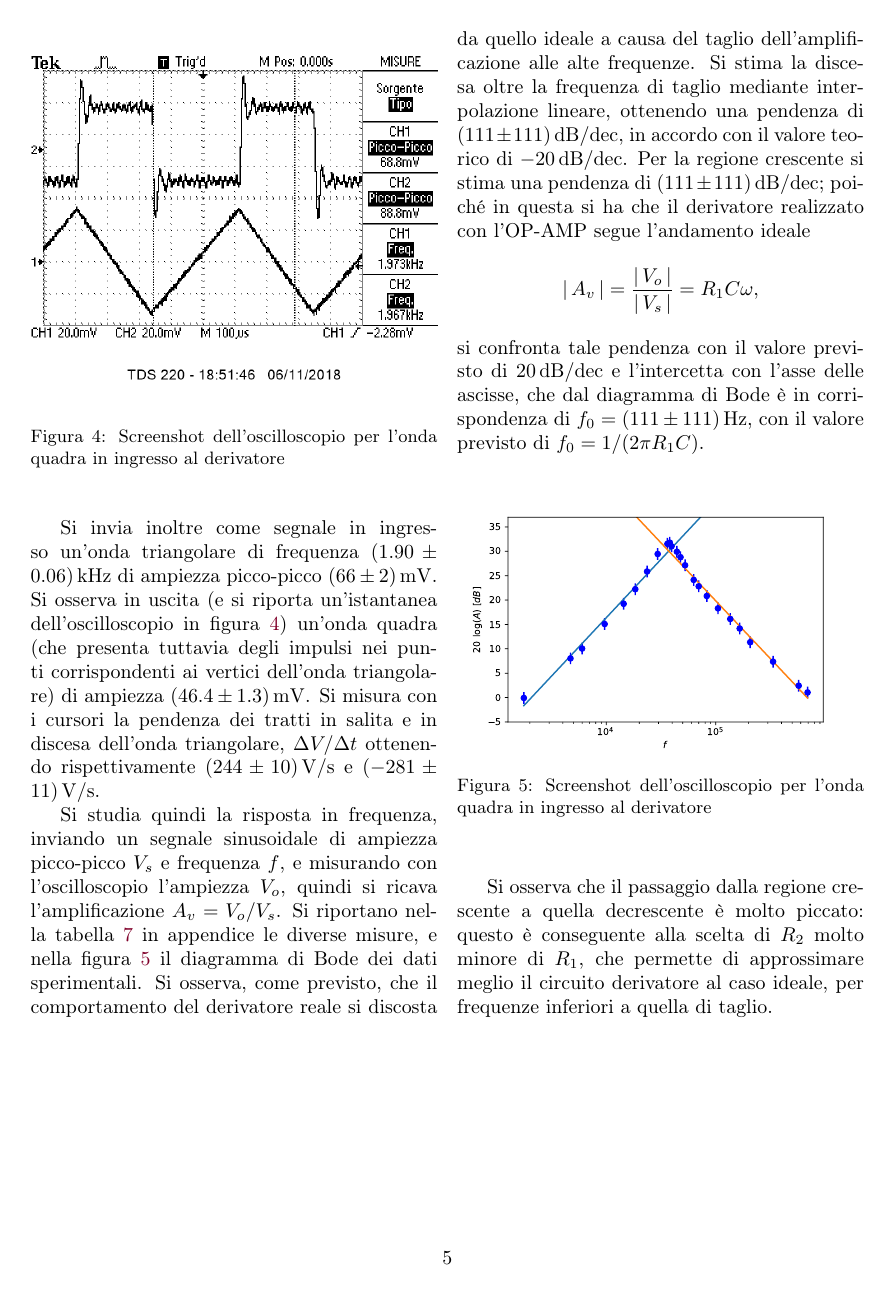
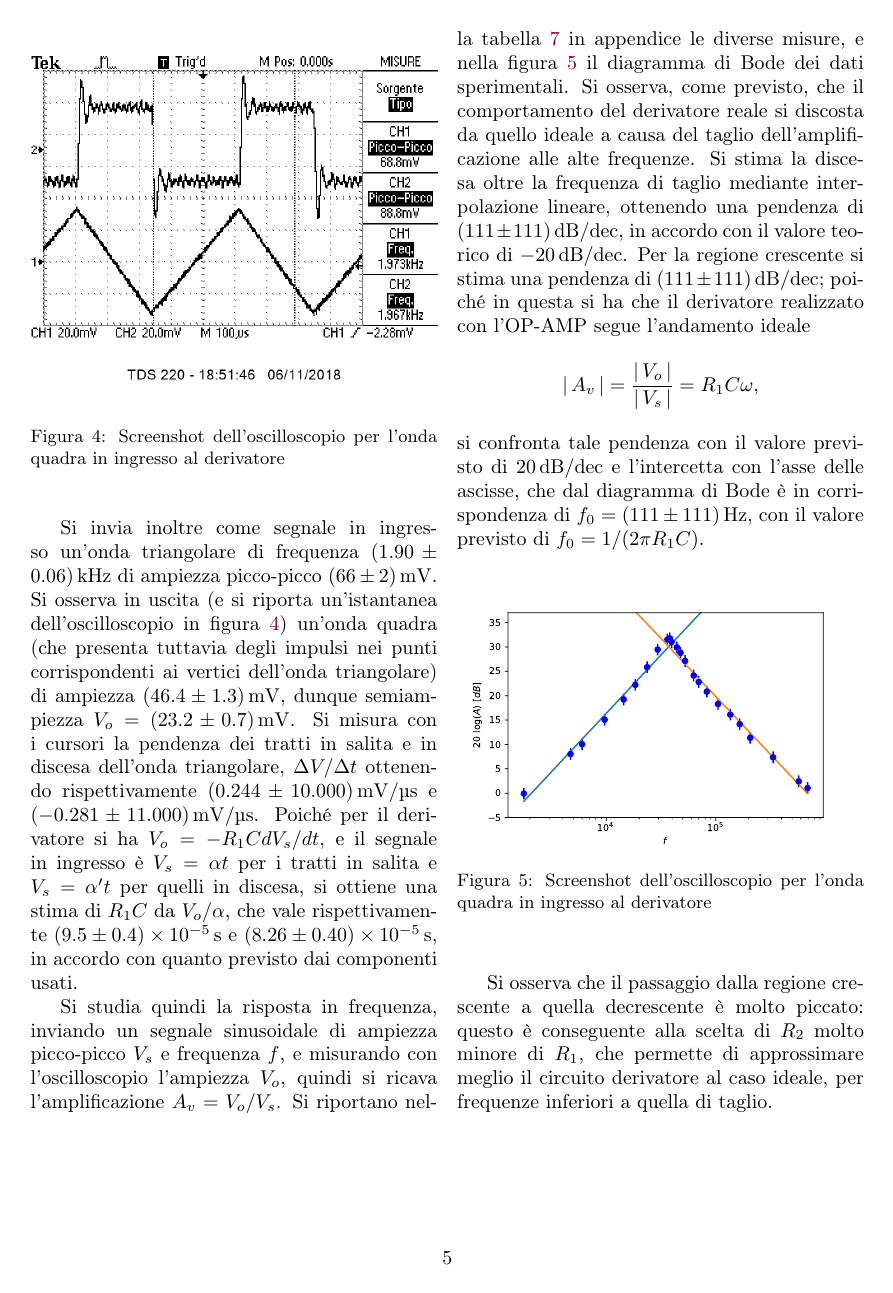
Before and after one commit to Legelli/PP3, a LaTeX paper (PP3.tex): page 5 of 8. Compiled offline with pdfLaTeX; the source files are stored in an older character set and shown here as Unicode.

Commit message:
Fatta onda triangolare

```diff
--- a/PP3.tex
+++ b/PP3.tex
@@ -246,7 +246,7 @@ misurati con il multimetro e con il ponte. Si fornisce all'ingresso invertente d
 	\end{center}
 \end{figure}
 
-Si invia inoltre come segnale in ingresso un'onda triangolare di frequenza \SI{1.90 \pm 0.06}{kHz} di ampiezza picco-picco \SI{66 \pm 2}{mV}. Si osserva in uscita (e si riporta un'istantanea dell'oscilloscopio in figura~\ref{fig:derivatoreTriangolare}) un'onda quadra (che presenta tuttavia degli impulsi nei punti corrispondenti ai vertici dell'onda triangolare) di ampiezza \SI{46.4 \pm 1.3}{mV}. Si misura con i cursori la pendenza dei tratti in salita e in discesa dell'onda triangolare, $\Delta V / \Delta t$ ottenendo rispettivamente \SI{244 \pm 10}{V/s} e \SI{-281 \pm 11}{V/s}.
+Si invia inoltre come segnale in ingresso un'onda triangolare di frequenza \SI{1.90 \pm 0.06}{kHz} di ampiezza picco-picco \SI{66 \pm 2}{mV}. Si osserva in uscita (e si riporta un'istantanea dell'oscilloscopio in figura~\ref{fig:derivatoreTriangolare}) un'onda quadra (che presenta tuttavia degli impulsi nei punti corrispondenti ai vertici dell'onda triangolare) di ampiezza \SI{46.4 \pm 1.3}{mV}, dunque semiampiezza $V_o = \SI{23.2 \pm 0.7}{mV}$. Si misura con i cursori la pendenza dei tratti in salita e in discesa dell'onda triangolare, $\Delta V / \Delta t$ ottenendo rispettivamente \SI{0.244 \pm 10}{mV/\micro s} e \SI{-0.281 \pm 11}{mV/\micro s}. Poiché per il derivatore si ha $V_o = -R_1 C dV_s/dt$, e il segnale in ingresso è $V_s = \alpha t$ per i tratti in salita e $V_s = \alpha' t$ per quelli in discesa, si ottiene una stima di $R_1 C$ da $V_o / \alpha$, che vale rispettivamente \SI{9.5 \pm 0.4 e-5}{s} e \SI{8.26 \pm 0.4 e-5}{s}, in accordo con quanto previsto dai componenti usati.
 
 
 
```
Also changed, not shown: PP3.tex (2 more changed lines).
